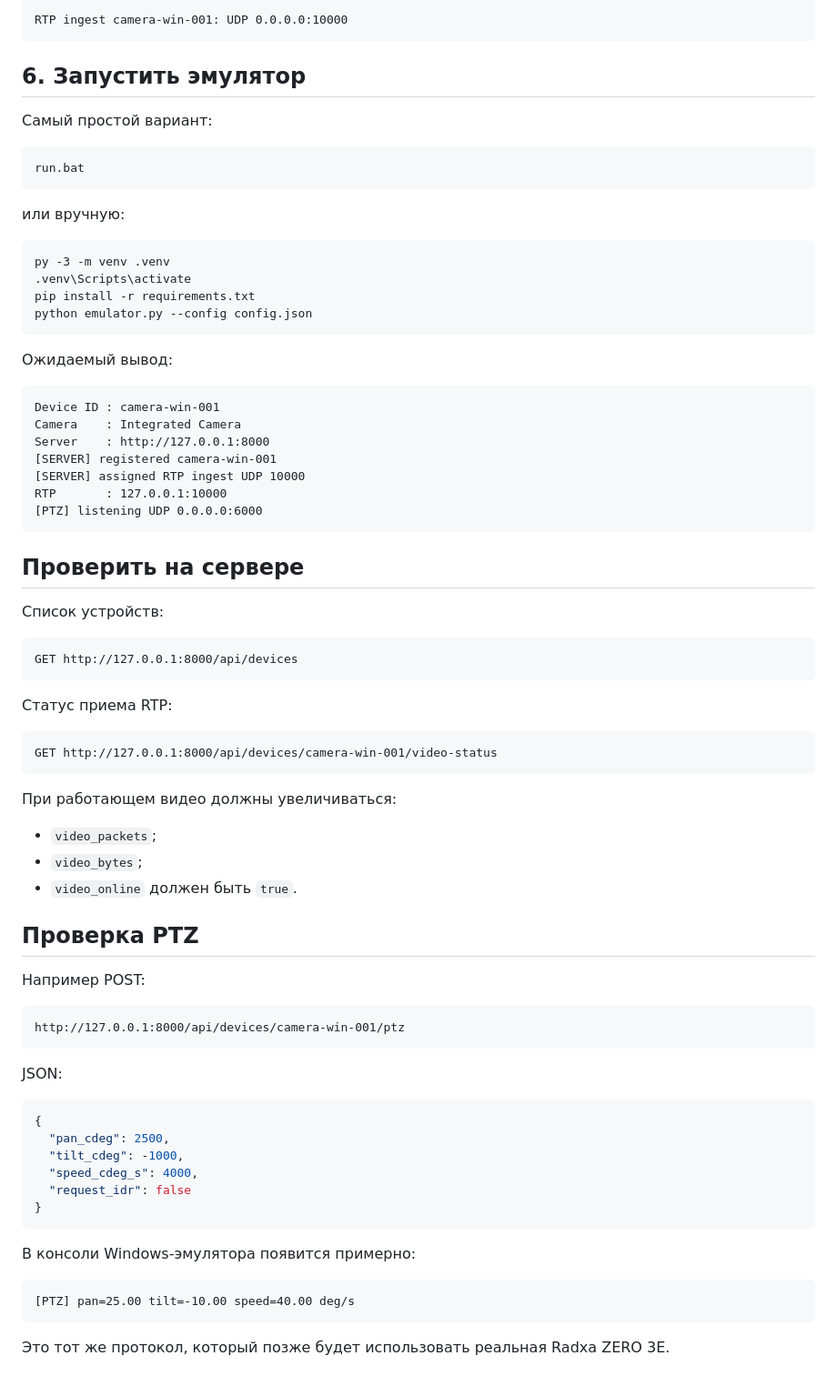
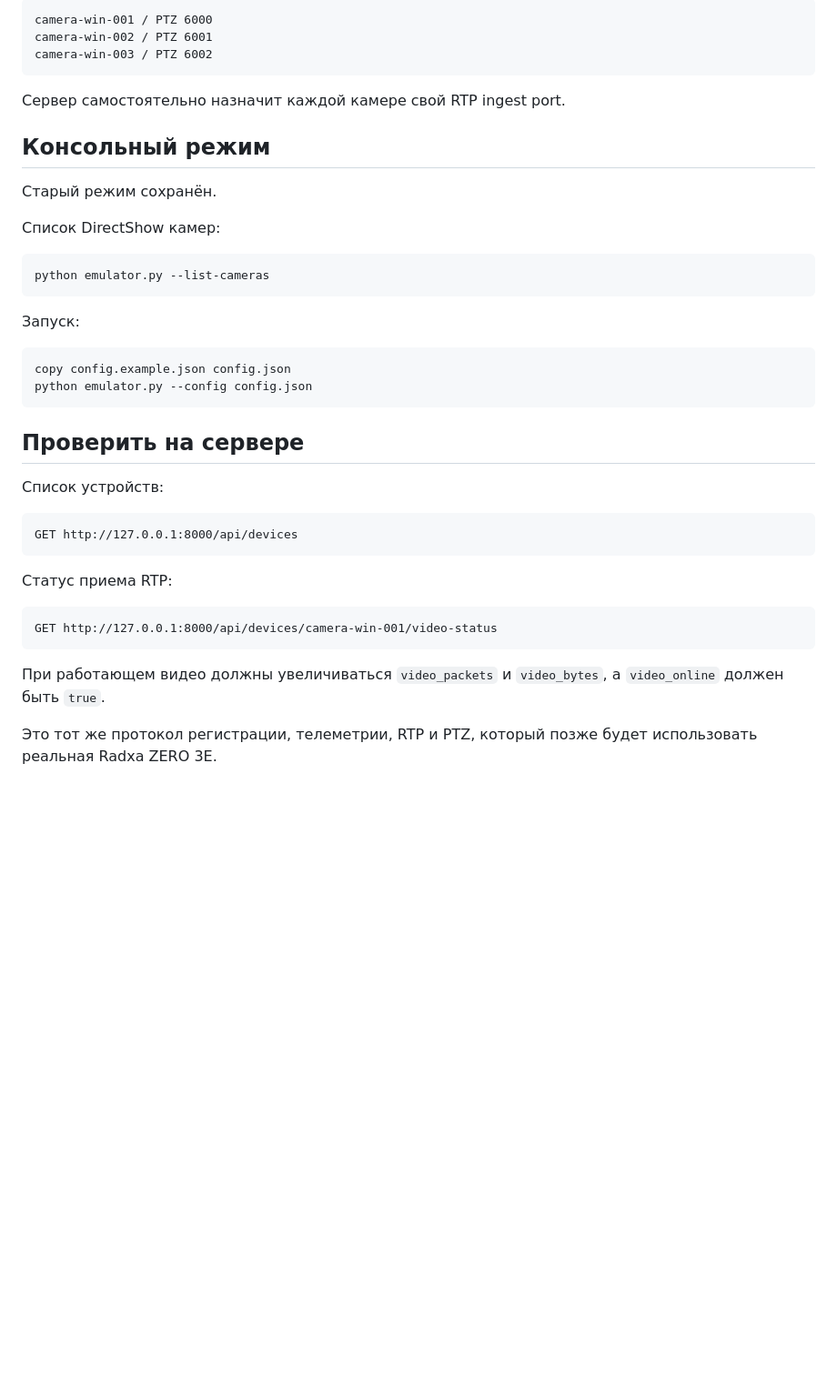
Before and after one commit to asbcorp24/robotlidar, a Markdown page: radxa_zero3e/emulator_windows/README.md, the part around one of its changes. Shown at 91% size. Drawn GitHub-style; blank space fills up the shorter version.

````diff
--- a/radxa_zero3e/emulator_windows/README.md
+++ b/radxa_zero3e/emulator_windows/README.md
@@ -99,35 +91,27 @@ uvicorn main:app --host 0.0.0.0 --port 8000
 
 ```text
-RTP ingest camera-win-001: UDP 0.0.0.0:10000
+camera-win-001 / PTZ 6000
+camera-win-002 / PTZ 6001
+camera-win-003 / PTZ 6002
 ```
 
-## 6. Запустить эмулятор
+Сервер самостоятельно назначит каждой камере свой RTP ingest port.
 
-Самый простой вариант:
+## Консольный режим
+
+Старый режим сохранён.
+
+Список DirectShow камер:
 
 ```bat
-run.bat
+python emulator.py --list-cameras
 ```
 
-или вручную:
+Запуск:
 
 ```bat
-py -3 -m venv .venv
-.venv\Scripts\activate
-pip install -r requirements.txt
+copy config.example.json config.json
 python emulator.py --config config.json
-```
-
-Ожидаемый вывод:
-
-```text
-Device ID : camera-win-001
-Camera    : Integrated Camera
-Server    : http://127.0.0.1:8000
-[SERVER] registered camera-win-001
-[SERVER] assigned RTP ingest UDP 10000
-RTP       : 127.0.0.1:10000
-[PTZ] listening UDP 0.0.0.0:6000
 ```
 
 ## Проверить на сервере
@@ -144,35 +128,6 @@ GET http://127.0.0.1:8000/api/devices
 GET http://127.0.0.1:8000/api/devices/camera-win-001/video-status
 ```
 
-При работающем видео должны увеличиваться:
+При работающем видео должны увеличиваться `video_packets` и `video_bytes`, а `video_online` должен быть `true`.
 
-- `video_packets`;
-- `video_bytes`;
-- `video_online` должен быть `true`.
-
-## Проверка PTZ
-
-Например POST:
-
-```text
-http://127.0.0.1:8000/api/devices/camera-win-001/ptz
-```
-
-JSON:
-
-```json
-{
-  "pan_cdeg": 2500,
-  "tilt_cdeg": -1000,
-  "speed_cdeg_s": 4000,
-  "request_idr": false
-}
-```
-
-В консоли Windows-эмулятора появится примерно:
-
-```text
-[PTZ] pan=25.00 tilt=-10.00 speed=40.00 deg/s
-```
-
-Это тот же протокол, который позже будет использовать реальная Radxa ZERO 3E.
+Это тот же протокол регистрации, телеметрии, RTP и PTZ, который позже будет использовать реальная Radxa ZERO 3E.
````
Also changed, not shown: other parts of radxa_zero3e/emulator_windows/README.md (+50 -58 lines).
